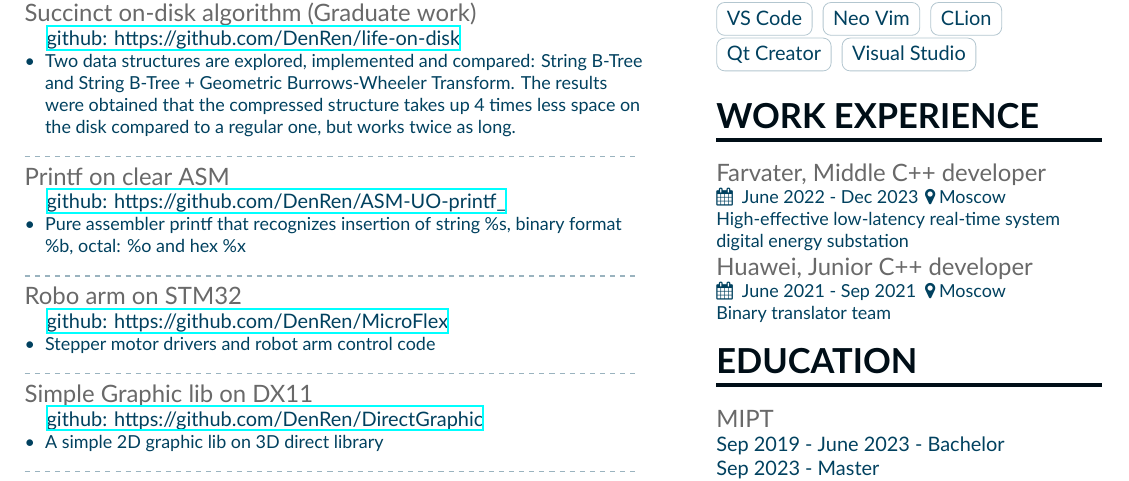
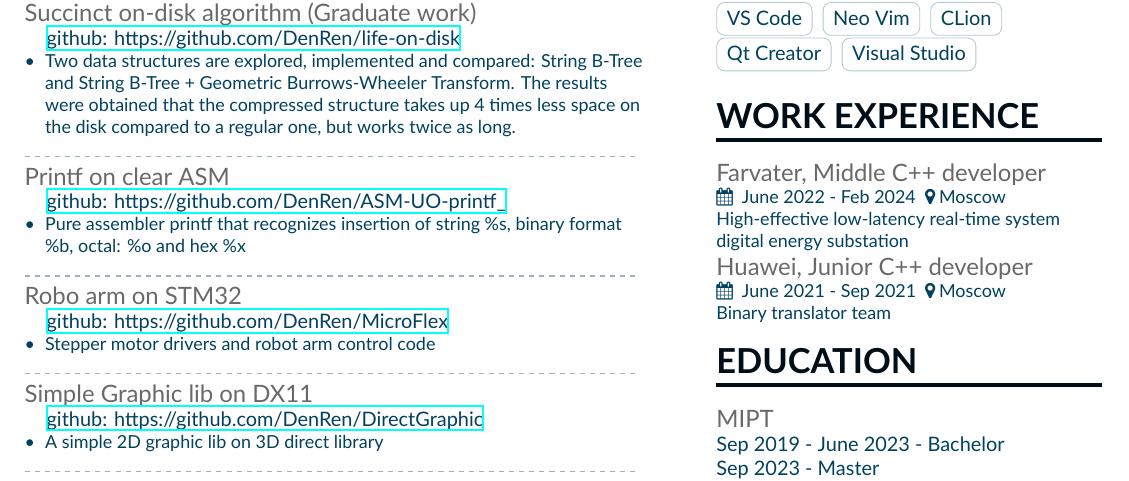
Before and after one commit to DenRen/CV, a LaTeX CV (ARR_CV/main.tex, which reads ARR_CV/page1sidebar.tex): part of the page, cut so that both start at the same text. Compiled offline with XeLaTeX.

Commit message:
Fixed time working

```diff
--- a/ARR_CV/page1sidebar.tex
+++ b/ARR_CV/page1sidebar.tex
@@ -63,7 +63,7 @@ dedication and makes a useful product to contribute and grow surrounded by IT gu
 %%%%%%%%%%%%%%%%%%%%%%%%%%%%%%% Work experience %%%%%%%%%%%%%%%%%%%%%%%%%%%%%%%
 
 \cvsection{Work experience}
-\cvpastwork{Farvater, Middle C++ developer}{June 2022 - Dec 2023}{Moscow}{High-effective low-latency real-time system digital energy substation}
+\cvpastwork{Farvater, Middle C++ developer}{June 2022 - Feb 2024}{Moscow}{High-effective low-latency real-time system digital energy substation}
 \cvpastwork{Huawei, Junior C++ developer}{June 2021 - Sep 2021}{Moscow}{Binary translator team}
 
 %%%%%%%%%%%%%%%%%%%%%%%%%%%%%%% Education %%%%%%%%%%%%%%%%%%%%%%%%%%%%%%%
```
Also changed, not shown: ARR_CV/main.tex (+1 -1 lines), CV Ruslan Akhmetov.pdf.
